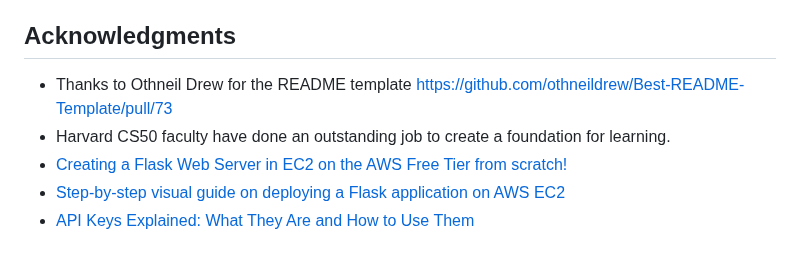
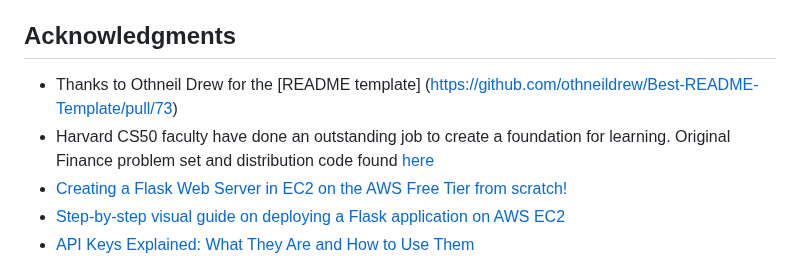
Before and after one commit to matthewsmithwarren/finapp, a Markdown page: README.md, the part around the change. GitHub-like rendering.

Commit message:
Minor formatting edit to README

```diff
--- a/README.md
+++ b/README.md
@@ -374,8 +374,8 @@ Project Link: [https://github.com/matthewsmithwarren/finapp](https://github.com/
 <!-- ACKNOWLEDGMENTS -->
 ## Acknowledgments
 
-* Thanks to Othneil Drew for the README template https://github.com/othneildrew/Best-README-Template/pull/73
-* Harvard CS50 faculty have done an outstanding job to create a foundation for learning.
+* Thanks to Othneil Drew for the [README template] (https://github.com/othneildrew/Best-README-Template/pull/73)
+* Harvard CS50 faculty have done an outstanding job to create a foundation for learning. Original Finance problem set and distribution code found [here](https://cs50.harvard.edu/x/2023/psets/9/finance/)
 * [Creating a Flask Web Server in EC2 on the AWS Free Tier from scratch!](https://youtu.be/z5XiVh6v4uI)
 * [Step-by-step visual guide on deploying a Flask application on AWS EC2](https://medium.com/techfront/step-by-step-visual-guide-on-deploying-a-flask-application-on-aws-ec2-8e3e8b82c4f7)
 * [API Keys Explained: What They Are and How to Use Them](https://blog.dreamfactory.com/api-keys-explained-what-they-are-and-how-to-use-them/#:~:text=There%20are%20two%20main%20types,server%2Dto%2Dserver%20communications.)
```
